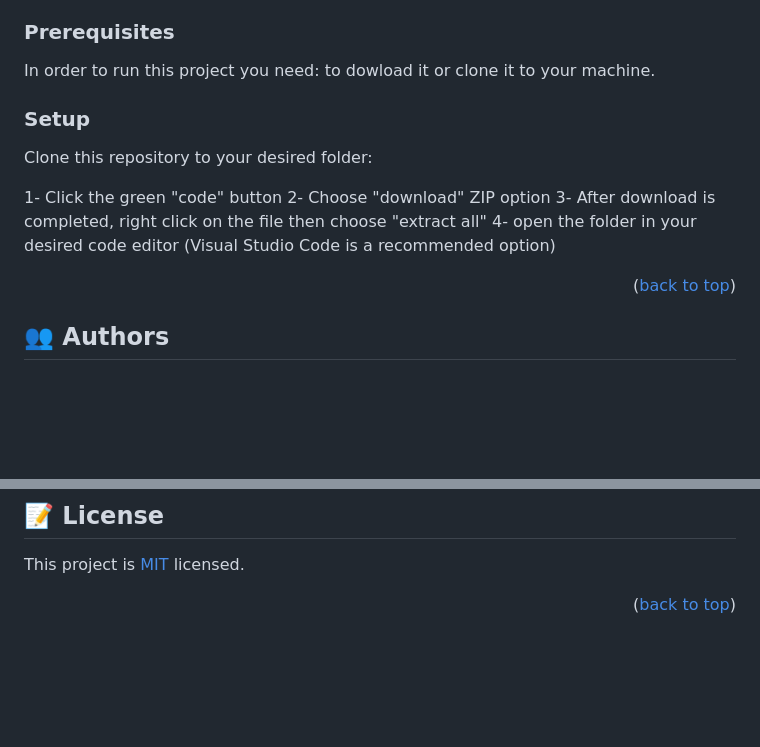
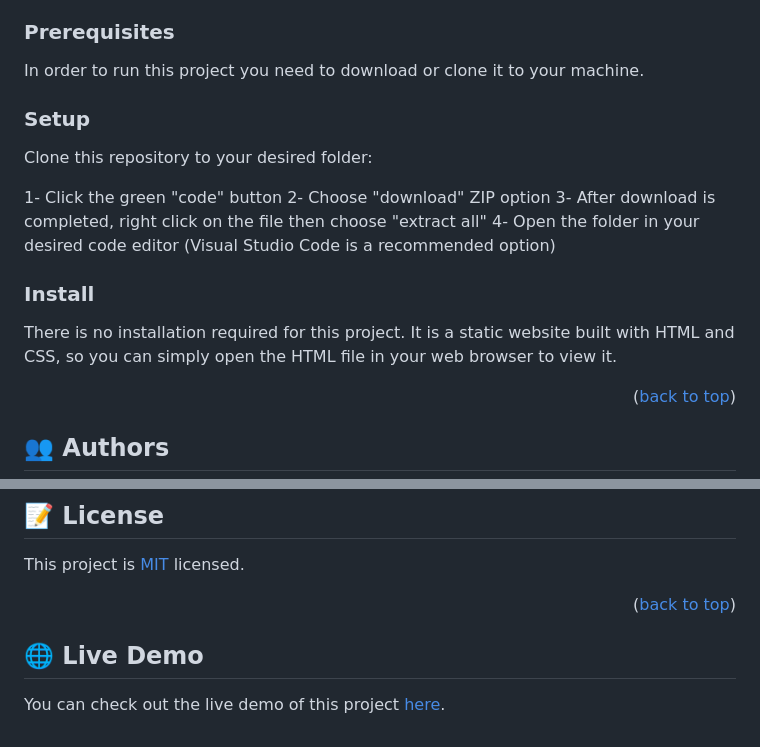
Before and after one commit to Halim258/Halim258.github.io, a Markdown page: README.md, 2 parts joined by grey strips. Rendered like a GitHub page; blank space fills up the shorter version.

```diff
--- a/README.md
+++ b/README.md
@@ -76,7 +76,7 @@ Visual Studio Code using HTML and Css Languages
 
 > You can use my repository as a helpful guide to understand and create your own project on the third day of the first week in the initial module of the Microverse program. Take a look at my README.md file to see an example of how your customized README.md file should look like after applying the Microverse template. It's designed to make things easier for you!
 ### Prerequisites
-In order to run this project you need: to dowload it or clone it to your machine.
+In order to run this project you need to download or clone it to your machine.
 
 
 ### Setup
@@ -88,9 +88,12 @@ Clone this repository to your desired folder:
 1- Click the green "code" button
 2- Choose "download" ZIP option
 3- After download is completed, right click on the file then choose "extract all"
-4- open the folder in your desired code editor (Visual Studio Code is a recommended option)
+4- Open the folder in your desired code editor (Visual Studio Code is a recommended option)
 
 
+### Install
+
+There is no installation required for this project. It is a static website built with HTML and CSS, so you can simply open the HTML file in your web browser to view it.
 
 
 <p align="right">(<a href="#readme-top">back to top</a>)</p>
@@ -163,3 +166,6 @@ This project is [MIT](./LICENSE.md) licensed.
 
 
 <p align="right">(<a href="#readme-top">back to top</a>)</p>
+
+## 🌐 Live Demo
+You can check out the live demo of this project [here](https://halim258.github.io/).
```
